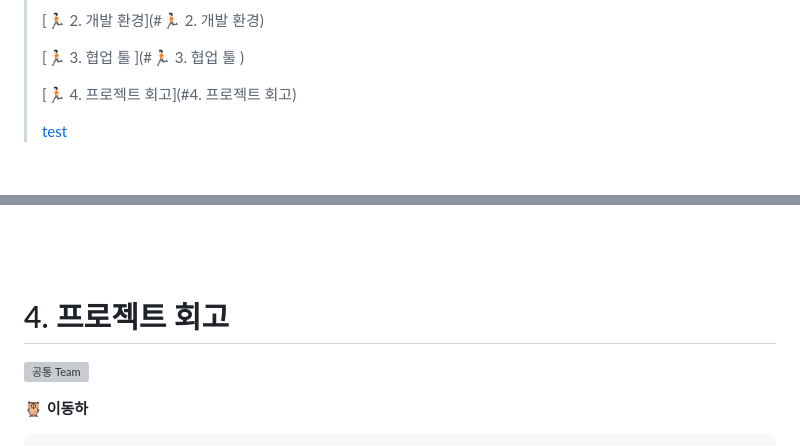
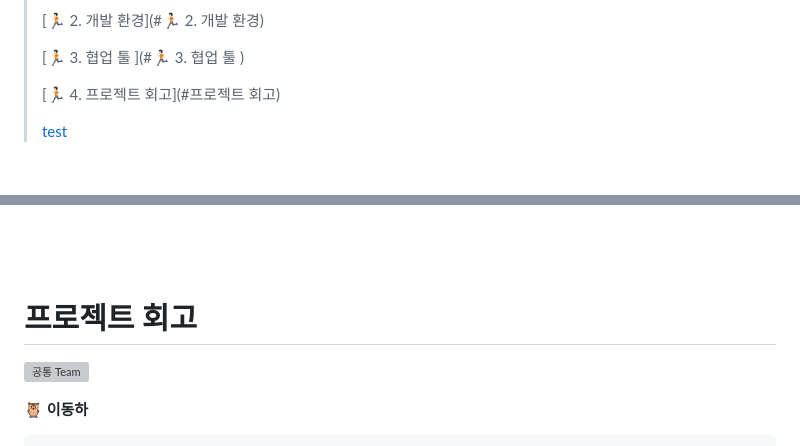
Before and after one commit to KC64ML/Chuno, a Markdown page: README.MD, 2 parts joined by grey strips. Rendered like a GitHub page; grey boxes are pictures that could not be loaded.

Commit message:
Update README.MD
Former-commit-id: 3193ab62a66f3cdde6b5e88854b6c2d5e70a0e8c

```diff
--- a/README.MD
+++ b/README.MD
@@ -8,7 +8,7 @@
 >
 > [🏃🏻 3. 협업 툴 ](#🏃🏻 3. 협업 툴 )
 >
-> [🏃🏻 4. 프로젝트 회고](#4. 프로젝트 회고)
+> [🏃🏻 4. 프로젝트 회고](#프로젝트 회고)
 >
 > [test](#abs)
 
@@ -283,7 +283,7 @@ B : 쫓는 사람은 추노꾼!
 
 
 
-# 4. 프로젝트 회고
+# 프로젝트 회고
 
 
 
```
